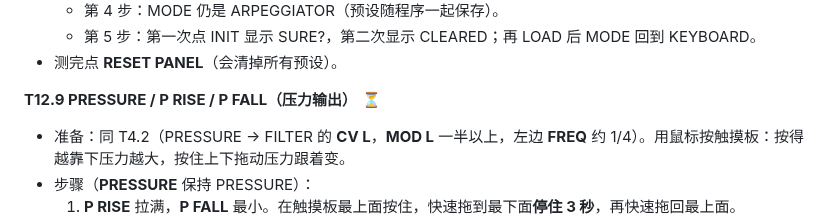
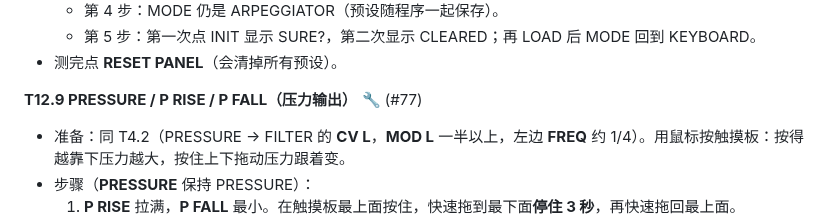
Before and after one commit to deadjoe/lunar24, a Markdown page: design/MANUAL_TESTS.md, the part around the change. Rendered like a GitHub page.

Commit message:
Manual test guide: pressure output passed by ear
Co-Authored-By: Claude Opus 5.5 <noreply@anthropic.com>
Claude-Session: https://claude.ai/code/session_01HvCkfkxLid2Q4jbxD1jz23

```diff
--- a/design/MANUAL_TESTS.md
+++ b/design/MANUAL_TESTS.md
@@ -702,7 +702,7 @@
   - 第 5 步：第一次点 INIT 显示 SURE?，第二次显示 CLEARED；再 LOAD 后 MODE 回到 KEYBOARD。
 - 测完点 **RESET PANEL**（会清掉所有预设）。
 
-**T12.9 PRESSURE / P RISE / P FALL（压力输出）** ⏳
+**T12.9 PRESSURE / P RISE / P FALL（压力输出）** 🔧 (#77)
 - 准备：同 T4.2（PRESSURE → FILTER 的 **CV L**，**MOD L** 一半以上，左边 **FREQ** 约 1/4）。用鼠标按触摸板：按得越靠下压力越大，按住上下拖动压力跟着变。
 - 步骤（**PRESSURE** 保持 PRESSURE）：
   1. **P RISE** 拉满，**P FALL** 最小。在触摸板最上面按住，快速拖到最下面**停住 3 秒**，再快速拖回最上面。
```
